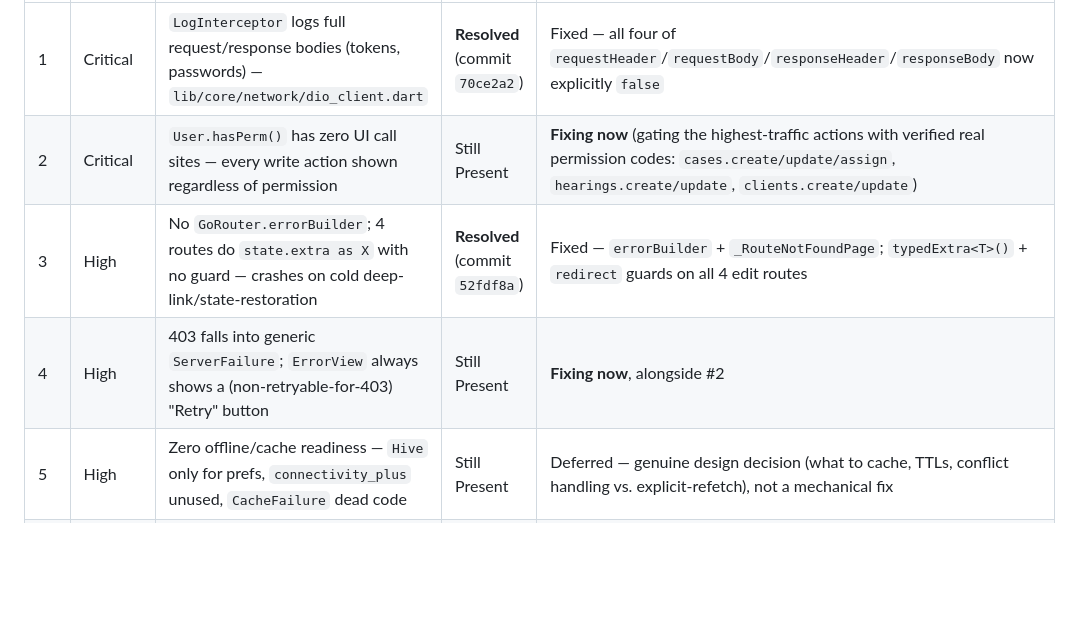
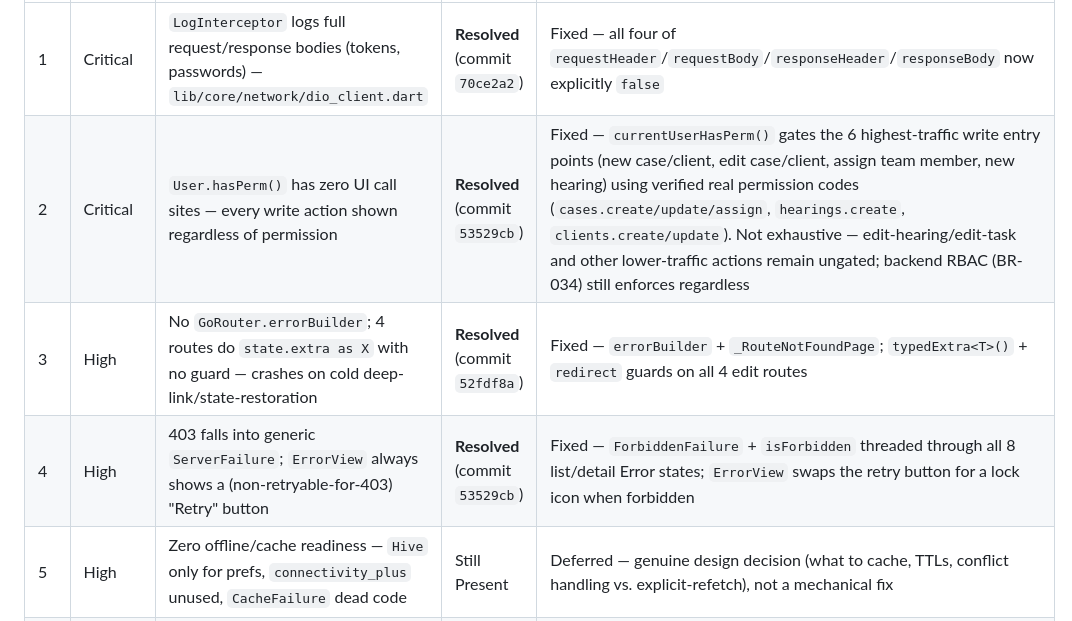
Before and after one commit to Abdelrhmangaber99/hoqooq_app, a Markdown page: CLAUDE.md, the part around the change. GitHub-like rendering; blank space fills up the shorter version.

Commit message:
docs: mark findings #2/#4 resolved in architecture health table
Records the outcome of the RBAC-gating and 403-handling fixes just
committed, and notes the #2 fix's known scope limit (highest-traffic
write actions only, not exhaustive) so a future session doesn't assume
every write path is gated.

```diff
--- a/CLAUDE.md
+++ b/CLAUDE.md
@@ -77,9 +77,9 @@ A full end-to-end review across M1–M5 (2026-08-05) produced 13 findings across
 | # | Severity | Finding | Status (2026-08-05) | Disposition |
 |---|---|---|---|---|
 | 1 | Critical | `LogInterceptor` logs full request/response bodies (tokens, passwords) — `lib/core/network/dio_client.dart` | **Resolved** (commit `70ce2a2`) | Fixed — all four of `requestHeader`/`requestBody`/`responseHeader`/`responseBody` now explicitly `false` |
-| 2 | Critical | `User.hasPerm()` has zero UI call sites — every write action shown regardless of permission | Still Present | **Fixing now** (gating the highest-traffic actions with verified real permission codes: `cases.create/update/assign`, `hearings.create/update`, `clients.create/update`) |
+| 2 | Critical | `User.hasPerm()` has zero UI call sites — every write action shown regardless of permission | **Resolved** (commit `53529cb`) | Fixed — `currentUserHasPerm()` gates the 6 highest-traffic write entry points (new case/client, edit case/client, assign team member, new hearing) using verified real permission codes (`cases.create/update/assign`, `hearings.create`, `clients.create/update`). Not exhaustive — edit-hearing/edit-task and other lower-traffic actions remain ungated; backend RBAC (BR-034) still enforces regardless |
 | 3 | High | No `GoRouter.errorBuilder`; 4 routes do `state.extra as X` with no guard — crashes on cold deep-link/state-restoration | **Resolved** (commit `52fdf8a`) | Fixed — `errorBuilder` + `_RouteNotFoundPage`; `typedExtra<T>()` + `redirect` guards on all 4 edit routes |
-| 4 | High | 403 falls into generic `ServerFailure`; `ErrorView` always shows a (non-retryable-for-403) "Retry" button | Still Present | **Fixing now**, alongside #2 |
+| 4 | High | 403 falls into generic `ServerFailure`; `ErrorView` always shows a (non-retryable-for-403) "Retry" button | **Resolved** (commit `53529cb`) | Fixed — `ForbiddenFailure` + `isForbidden` threaded through all 8 list/detail Error states; `ErrorView` swaps the retry button for a lock icon when forbidden |
 | 5 | High | Zero offline/cache readiness — `Hive` only for prefs, `connectivity_plus` unused, `CacheFailure` dead code | Still Present | Deferred — genuine design decision (what to cache, TTLs, conflict handling vs. explicit-refetch), not a mechanical fix |
 | 6 | High | No CI; no crash reporting/analytics | Still Present | CI: **fixing now** (mechanical). Crash reporting: deferred — needs a vendor decision |
 | 7 | Medium | `CaseFormBloc`/`HearingFormBloc` load reference data via sequential `await`s, not `Future.wait` | **Resolved** (commit `ec98742`) | Fixed — Futures started concurrently, awaited after (kept as separate typed futures, not `Future.wait`, since results have different generic types) |
```
